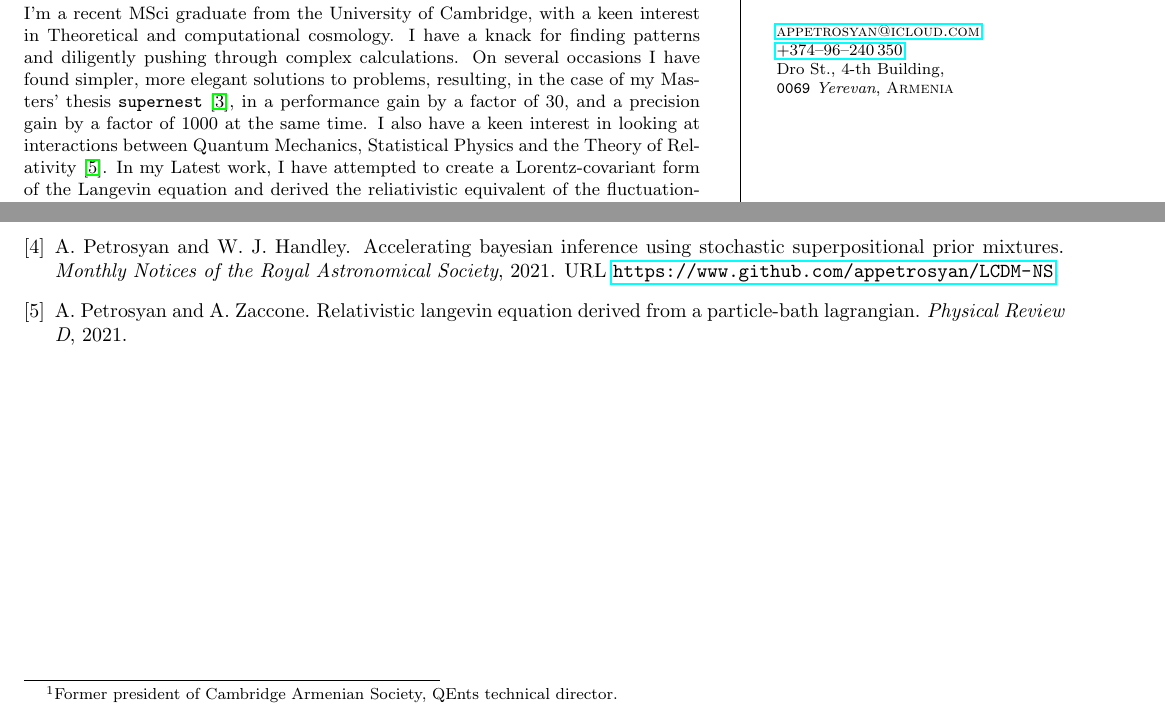
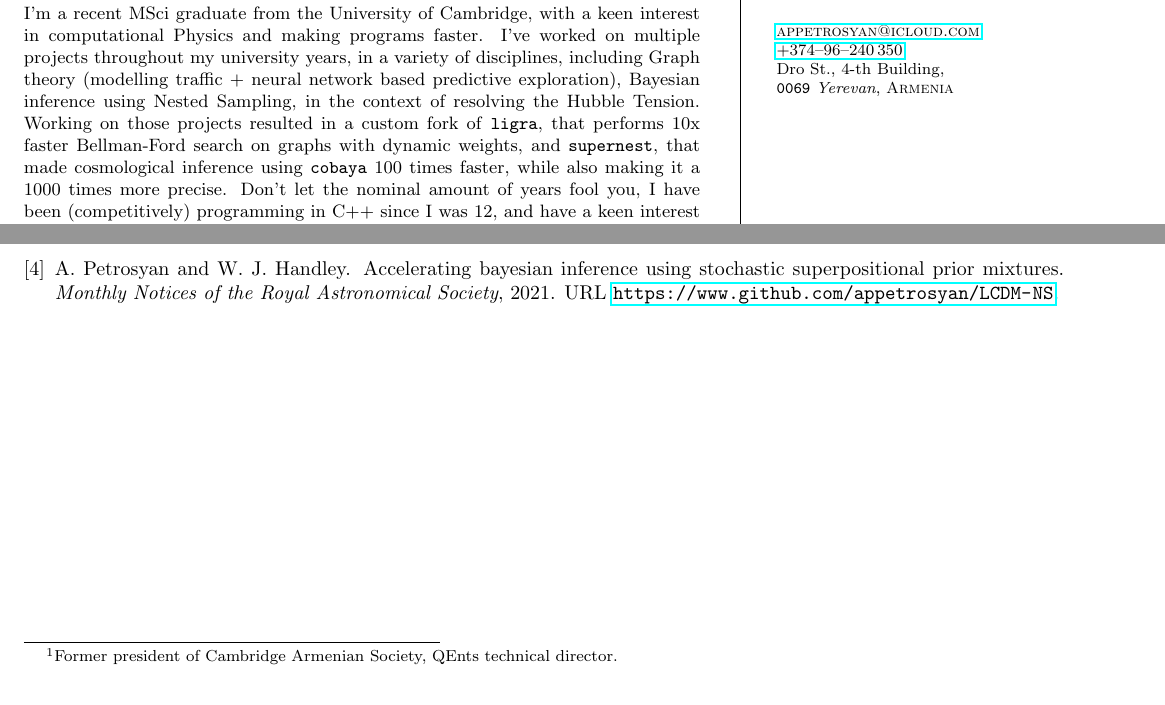
Before and after one commit to appetrosyan/CurriculumVitae, a LaTeX CV (resume.tex): two parts of pages 1 and 3 of 3, joined at a grey line, cut so that both start at the same text. Compiled offline with pdfLaTeX.

Commit message:
Added a C++ dev bio

```diff
--- a/resume.tex
+++ b/resume.tex
@@ -12,14 +12,15 @@
 \renewcommand{\coverletter} {
 
   I'm a recent MSci graduate from the University of Cambridge, with a
-  keen interest in Theoretical and computational cosmology.  I have a
-  knack for finding patterns and diligently pushing through complex
-  calculations. On several occasions I have found simpler, more
-  elegant solutions to problems, resulting, in the case of my Masters'
-  thesis \texttt{supernest}~\cite{sspr-joss}, in a performance gain by
-  a factor of 30, and a precision gain by a factor of 1000 at the same
-  time. I also have a keen interest in looking at interactions between
-  Quantum Mechanics, Statistical Physics and the Theory of
-  Relativity~\cite{langev}. In my Latest work, I have attempted to
-  create a Lorentz-covariant form of the Langevin equation and derived
-  the reliativistic equivalent of the fluctuation-dissipation
+  keen interest in computational Physics and making programs
+  faster. I've worked on multiple projects throughout my university
+  years, in a variety of disciplines, including Graph theory
+  (modelling traffic + neural network based predictive exploration),
+  Bayesian inference using Nested Sampling, in the context of
+  resolving the Hubble Tension. Working on those projects resulted in
+  a custom fork of \texttt{ligra}, that performs 10x faster
+  Bellman-Ford search on graphs with dynamic weights, and
+  \texttt{supernest}, that made cosmological inference using
+  \texttt{cobaya} 100 times faster, while also making it a 1000 times
+  more precise.  Don't let the nominal amount of years fool you, I
+  have been (competitively) programming in C++ since I was 12, and
```
Also changed, not shown: resume.tex (71 more changed lines).
